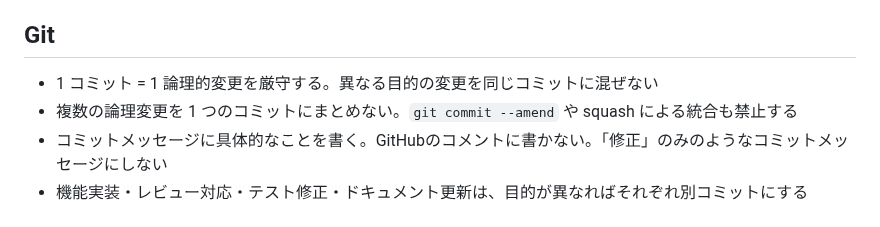
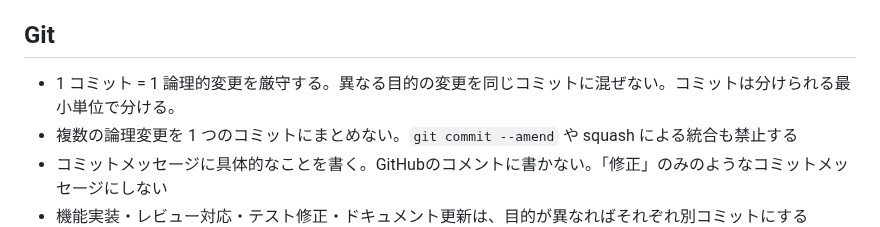
Before and after one commit to matsudamper/browsem, a Markdown page: CLAUDE.md, the part around the change. Drawn GitHub-style.

Commit message:
Update commit message guidelines in CLAUDE.md
Clarified commit message guidelines and emphasized separation of logical changes.

```diff
--- a/CLAUDE.md
+++ b/CLAUDE.md
@@ -107,7 +107,7 @@ UIに関連した実装はPaparazziで差分を取って作業するのが良い
 
 ## Git
 
-- 1 コミット = 1 論理的変更を厳守する。異なる目的の変更を同じコミットに混ぜない
+- 1 コミット = 1 論理的変更を厳守する。異なる目的の変更を同じコミットに混ぜない。コミットは分けられる最小単位で分ける。
 - 複数の論理変更を 1 つのコミットにまとめない。`git commit --amend` や squash による統合も禁止する
 - コミットメッセージに具体的なことを書く。GitHubのコメントに書かない。「修正」のみのようなコミットメッセージにしない
 - 機能実装・レビュー対応・テスト修正・ドキュメント更新は、目的が異なればそれぞれ別コミットにする
```
